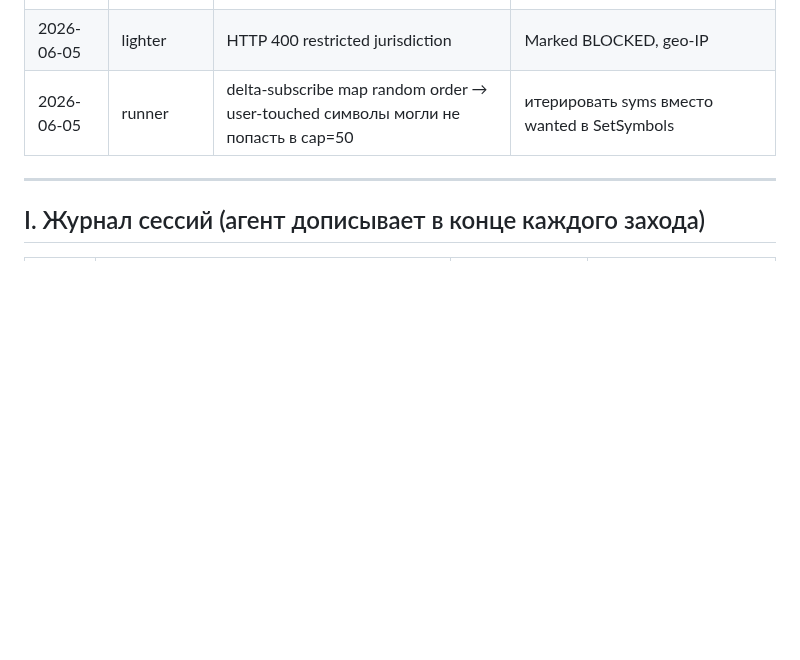
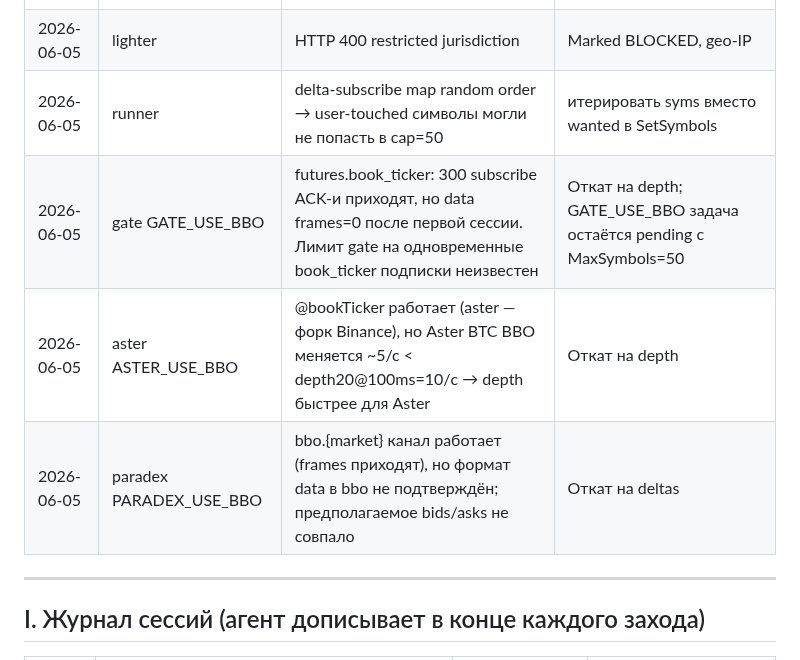
Before and after one commit to bashyrov/wallet-monitor, a Markdown page: STATUS.md, the part around one of its changes. GitHub-like rendering; blank space fills up the shorter version.

```diff
--- a/STATUS.md
+++ b/STATUS.md
@@ -158,6 +182,9 @@
 | 2026-06-05 | backpack | Connection dies every 60s (server timeout, frames:0) | ClientPingInterval(30s) |
 | 2026-06-05 | lighter | HTTP 400 restricted jurisdiction | Marked BLOCKED, geo-IP |
 | 2026-06-05 | runner | delta-subscribe map random order → user-touched символы могли не попасть в cap=50 | итерировать syms вместо wanted в SetSymbols |
+| 2026-06-05 | gate GATE_USE_BBO | futures.book_ticker: 300 subscribe ACK-и приходят, но data frames=0 после первой сессии. Лимит gate на одновременные book_ticker подписки неизвестен | Откат на depth; GATE_USE_BBO задача остаётся pending с MaxSymbols=50 |
+| 2026-06-05 | aster ASTER_USE_BBO | @bookTicker работает (aster — форк Binance), но Aster BTC BBO меняется ~5/с < depth20@100ms=10/с → depth быстрее для Aster | Откат на depth |
+| 2026-06-05 | paradex PARADEX_USE_BBO | bbo.{market} канал работает (frames приходят), но формат data в bbo не подтверждён; предполагаемое bids/asks не совпало | Откат на deltas |
 
 ---
 
```
Also changed, not shown: other parts of STATUS.md (+36 -11 lines).
